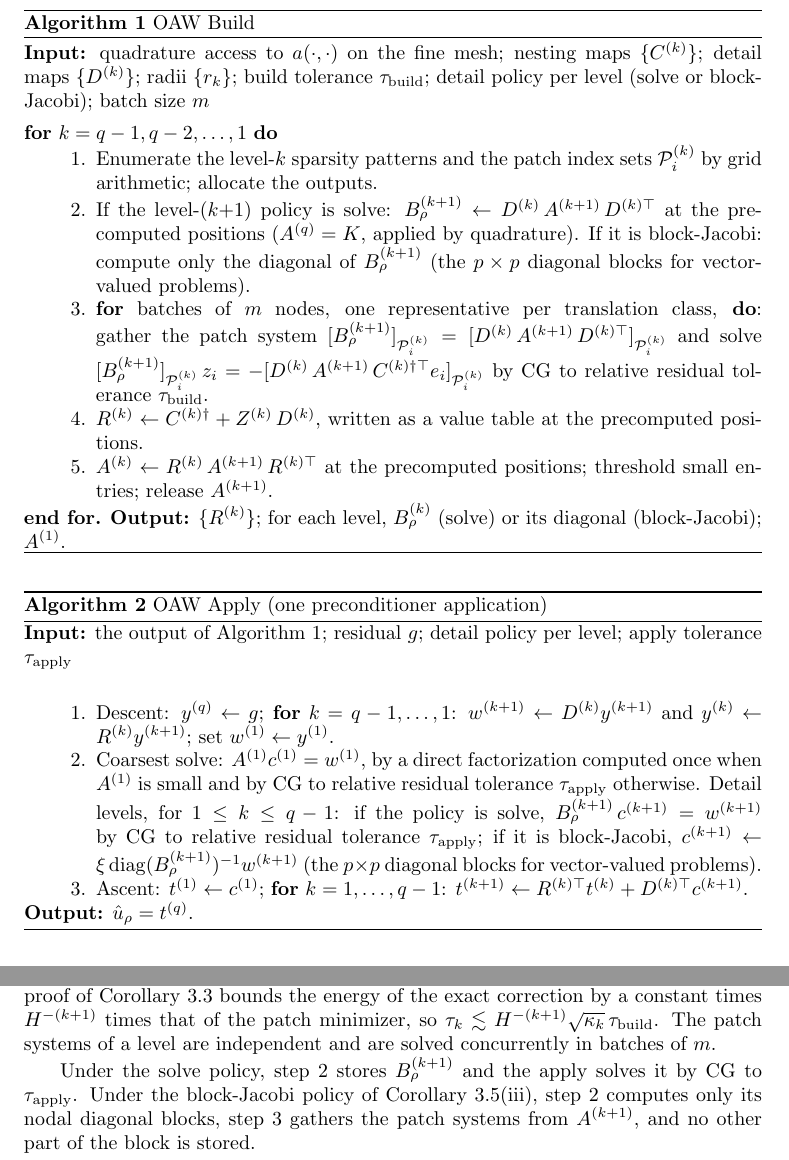
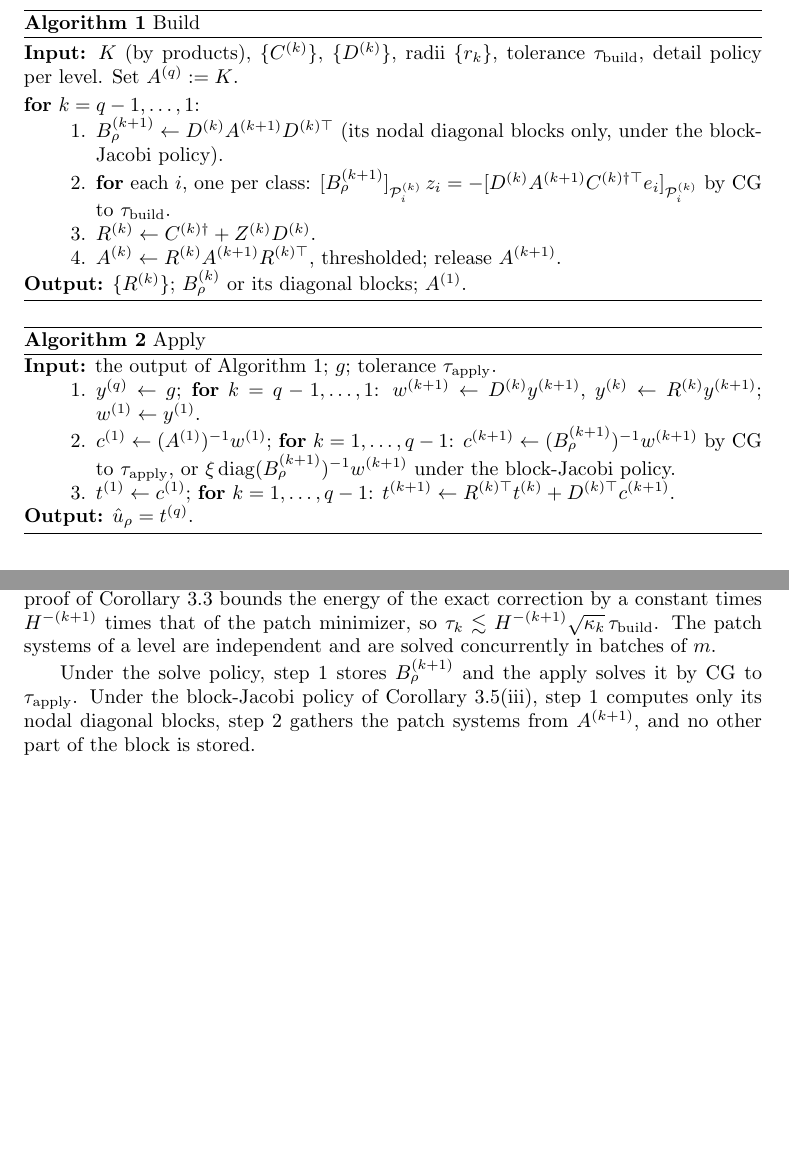
Before and after one commit to jindama/oaw-paper, a LaTeX paper (main_curr_v2.tex): two parts of pages 9 and 11 of 24 before the commit and two parts of pages 9 and 10 of 24 after it, joined at a grey line, cut so that both start at the same text, the shorter picture padded with empty space. Compiled offline with pdfLaTeX.

Commit message:
algorithm boxes reduced to one line per step
Co-Authored-By: Claude Fable 5.1 <noreply@anthropic.com>
Claude-Session: https://claude.ai/code/session_01NBeNBkehT7gFreq5qr2UNt

```diff
--- a/main_curr_v2.tex
+++ b/main_curr_v2.tex
@@ -778,57 +778,42 @@ with the fine stiffness matrix, a build tolerance and a detail policy.
 The recursion is that of Budninskiy et al.~\cite{budni2019}.
 
 \begin{algorithm}[t]
-\caption{OAW Build}
+\caption{Build}
 \label{alg:impl_build}
-\textbf{Input:} quadrature access to $a(\cdot,\cdot)$ on the fine mesh;
-nesting maps $\{C^{(k)}\}$; detail maps $\{D^{(k)}\}$; radii
-$\{r_k\}$; build tolerance $\tau_{\mathrm{build}}$; detail policy
-per level (solve or block-Jacobi); batch size~$m$\\[4pt]
-\textbf{for} $k = q-1, q-2, \ldots, 1$ \textbf{do}
+\textbf{Input:} $K$ (by products), $\{C^{(k)}\}$, $\{D^{(k)}\}$, radii
+$\{r_k\}$, tolerance $\tau_{\mathrm{build}}$, detail policy per level.
+Set $A^{(q)} := K$.\\[2pt]
+\textbf{for} $k = q-1, \ldots, 1$:
 \begin{enumerate}
-  \item[1.] Enumerate the level-$k$ sparsity patterns and the patch
-    index sets $\mathcal{P}^{(k)}_i$ by grid arithmetic; allocate the
-    outputs.
-  \item[2.] If the level-$(k{+}1)$ policy is solve:
-    $B^{(k+1)}_\rho \gets D^{(k)}\,A^{(k+1)}\,D^{(k)\top}$ at the
-    precomputed positions ($A^{(q)} = K$, applied by quadrature).  If it
-    is block-Jacobi: compute only the diagonal of $B^{(k+1)}_\rho$ (the
-    $p \times p$ diagonal blocks for vector-valued problems).
-  \item[3.] \textbf{for} batches of $m$ nodes, one representative
-    per translation class, \textbf{do}: gather the patch system
-    $[B^{(k+1)}_\rho]_{\mathcal{P}^{(k)}_i} =
-     [D^{(k)}\,A^{(k+1)}\,D^{(k)\top}]_{\mathcal{P}^{(k)}_i}$ and solve
+  \item[1.] $B^{(k+1)}_\rho \gets D^{(k)} A^{(k+1)} D^{(k)\top}$
+    (its nodal diagonal blocks only, under the block-Jacobi policy).
+  \item[2.] \textbf{for} each $i$, one per class:
     $[B^{(k+1)}_\rho]_{\mathcal{P}^{(k)}_i}\, z_i =
-     -[D^{(k)}\,A^{(k+1)}\,C^{(k)\dagger\top} e_i]_{\mathcal{P}^{(k)}_i}$
-    by CG to relative residual tolerance~$\tau_{\mathrm{build}}$.
-  \item[4.] $R^{(k)} \gets C^{(k)\dagger} + Z^{(k)}\,D^{(k)}$, written
-    as a value table at the precomputed positions.
-  \item[5.] $A^{(k)} \gets R^{(k)}\,A^{(k+1)}\,R^{(k)\top}$ at the
-    precomputed positions; threshold small entries; release $A^{(k+1)}$.
+     -[D^{(k)} A^{(k+1)} C^{(k)\dagger\top} e_i]_{\mathcal{P}^{(k)}_i}$
+    by CG to $\tau_{\mathrm{build}}$.
+  \item[3.] $R^{(k)} \gets C^{(k)\dagger} + Z^{(k)} D^{(k)}$.
+  \item[4.] $A^{(k)} \gets R^{(k)} A^{(k+1)} R^{(k)\top}$, thresholded;
+    release $A^{(k+1)}$.
 \end{enumerate}
-\textbf{end for.}  \textbf{Output:} $\{R^{(k)}\}$; for each
-level, $B^{(k)}_\rho$ (solve) or its diagonal (block-Jacobi); $A^{(1)}$.
+\textbf{Output:} $\{R^{(k)}\}$; $B^{(k)}_\rho$ or its diagonal blocks;
+$A^{(1)}$.
 \end{algorithm}
 
 \begin{algorithm}[t]
-\caption{OAW Apply (one preconditioner application)}
+\caption{Apply}
 \label{alg:impl_apply}
-\textbf{Input:} the output of Algorithm~\ref{alg:impl_build}; residual
-$g$; detail policy per level; apply tolerance $\tau_{\mathrm{apply}}$\\[4pt]
+\textbf{Input:} the output of Algorithm~\ref{alg:impl_build}; $g$;
+tolerance $\tau_{\mathrm{apply}}$.
 \begin{enumerate}
-  \item[1.] Descent: $y^{(q)} \gets g$; \textbf{for}
-    $k = q-1, \ldots, 1$: $w^{(k+1)} \gets D^{(k)} y^{(k+1)}$ and
-    $y^{(k)} \gets R^{(k)} y^{(k+1)}$; set $w^{(1)} \gets y^{(1)}$.
-  \item[2.] Coarsest solve: $A^{(1)} c^{(1)} = w^{(1)}$, by a direct
-    factorization computed once when $A^{(1)}$ is small and by CG to
-    relative residual tolerance~$\tau_{\mathrm{apply}}$ otherwise.
-    Detail levels, for $1 \leq k \leq q-1$: if the policy is solve,
-    $B^{(k+1)}_\rho\, c^{(k+1)} = w^{(k+1)}$ by CG to relative residual
-    tolerance~$\tau_{\mathrm{apply}}$; if it is block-Jacobi,
-    $c^{(k+1)} \gets \xi \operatorname{diag}(B^{(k+1)}_\rho)^{-1} w^{(k+1)}$
-    (the $p \times p$ diagonal blocks for vector-valued problems).
-  \item[3.] Ascent: $t^{(1)} \gets c^{(1)}$; \textbf{for}
-    $k = 1, \ldots, q-1$:
+  \item[1.] $y^{(q)} \gets g$; \textbf{for} $k = q-1, \ldots, 1$:
+    $w^{(k+1)} \gets D^{(k)} y^{(k+1)}$, $y^{(k)} \gets R^{(k)} y^{(k+1)}$;
+    $w^{(1)} \gets y^{(1)}$.
+  \item[2.] $c^{(1)} \gets (A^{(1)})^{-1} w^{(1)}$; \textbf{for}
+    $k = 1, \ldots, q-1$: $c^{(k+1)} \gets (B^{(k+1)}_\rho)^{-1} w^{(k+1)}$
+    by CG to $\tau_{\mathrm{apply}}$, or
+    $\xi \operatorname{diag}(B^{(k+1)}_\rho)^{-1} w^{(k+1)}$ under the
+    block-Jacobi policy.
+  \item[3.] $t^{(1)} \gets c^{(1)}$; \textbf{for} $k = 1, \ldots, q-1$:
     $t^{(k+1)} \gets R^{(k)\top} t^{(k)} + D^{(k)\top} c^{(k+1)}$.
 \end{enumerate}
 \textbf{Output:} $\hat{u}_\rho = t^{(q)}$.
@@ -940,10 +925,10 @@ $\tau_k \lesssim H^{-(k+1)} \sqrt{\kappa_k}\, \tau_{\mathrm{build}}$.
 The patch systems of a level are independent and are solved concurrently
 in batches of~$m$.
 
-Under the solve policy, step~2 stores $B^{(k+1)}_\rho$ and the apply
+Under the solve policy, step~1 stores $B^{(k+1)}_\rho$ and the apply
 solves it by CG to $\tau_{\mathrm{apply}}$.  Under the block-Jacobi policy
-of Corollary~\ref{cor:apply_factor}(iii), step~2 computes only its nodal
-diagonal blocks, step~3 gathers the patch systems from $A^{(k+1)}$, and no
+of Corollary~\ref{cor:apply_factor}(iii), step~1 computes only its nodal
+diagonal blocks, step~2 gathers the patch systems from $A^{(k+1)}$, and no
 other part of the block is stored.
 
 \begin{proposition}[Cost]\label{prop:cost}
```
Also changed, not shown: main_curr_v2.tex (2 more changed lines).
